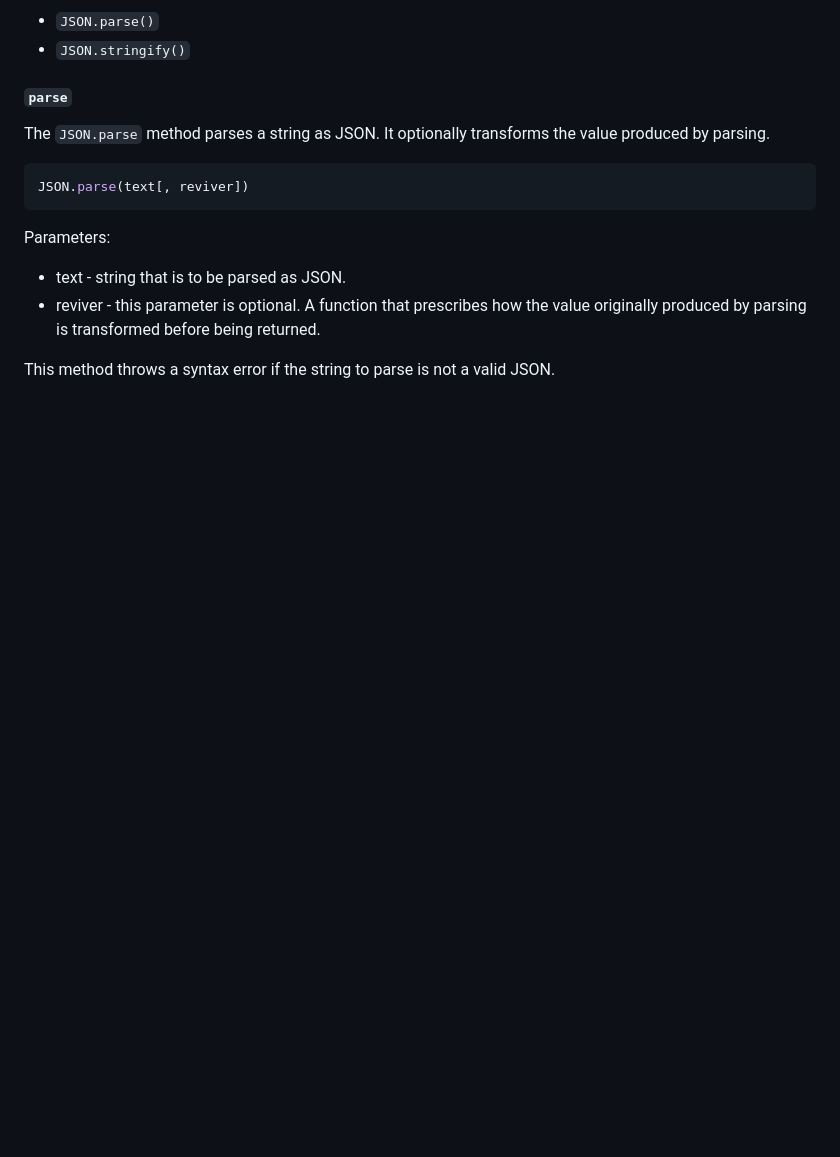
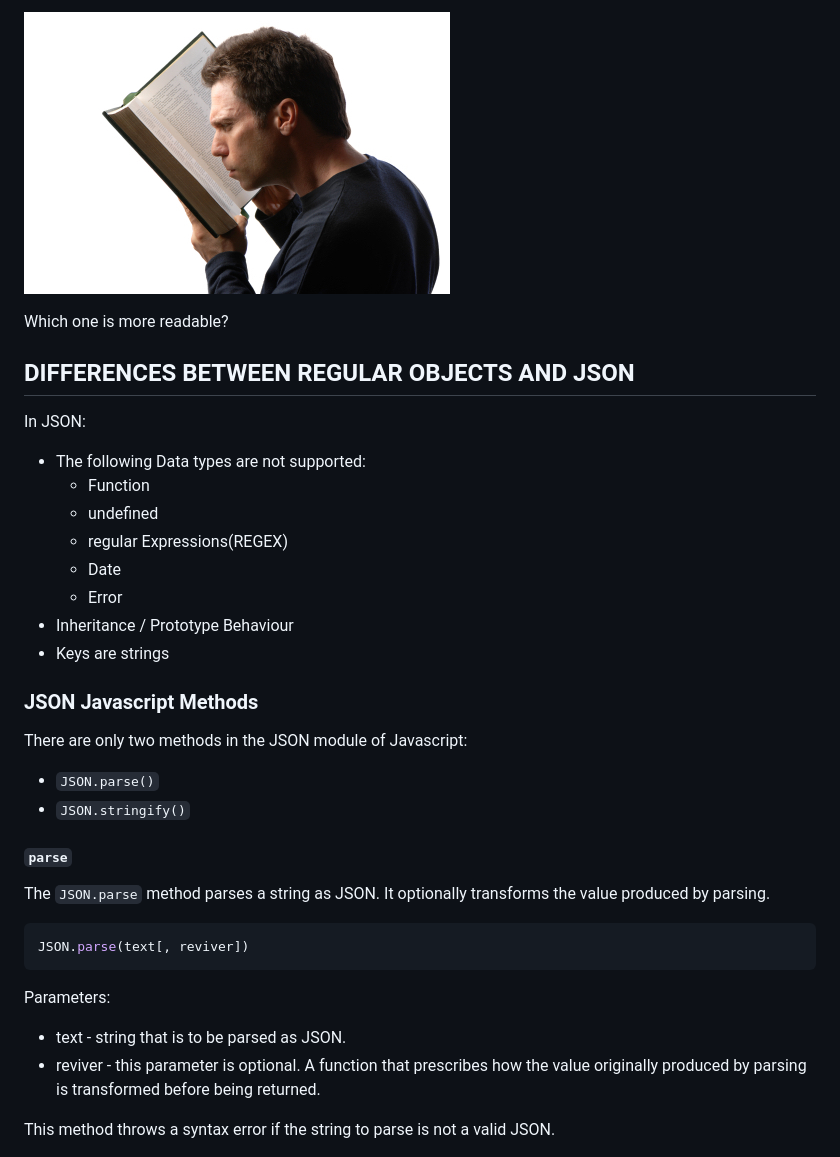
Before and after one commit to FAC7/READMEs, a Markdown page: week3/json/README.md, the part around the change printed below. GitHub-like rendering; pictures changed too: week3/assets/readability.jpg (added); blank space fills up the shorter version.

Commit message:
JSON whats and example

```diff
--- a/week3/json/README.md
+++ b/week3/json/README.md
@@ -6,3 +84,17 @@
+![readability](../assets/readability.jpg)
+
+Which one is more readable?
+
+## DIFFERENCES BETWEEN REGULAR OBJECTS AND JSON
+In JSON:
+ * The following Data types are not supported:
+    * Function
+    * undefined
+    * regular Expressions(REGEX)
+    * Date
+    * Error
+ * Inheritance / Prototype Behaviour
+ * Keys are strings
 
 ### JSON Javascript Methods
 There are only two methods in the JSON module of Javascript:
```
Also changed, not shown: other parts of week3/json/README.md (+80 -2 lines), week3/json/json-api-ex.md (added, +96 -0 lines), week3/assets/readable1.png (added), week3/assets/ugly.png (added), 2 other files.
